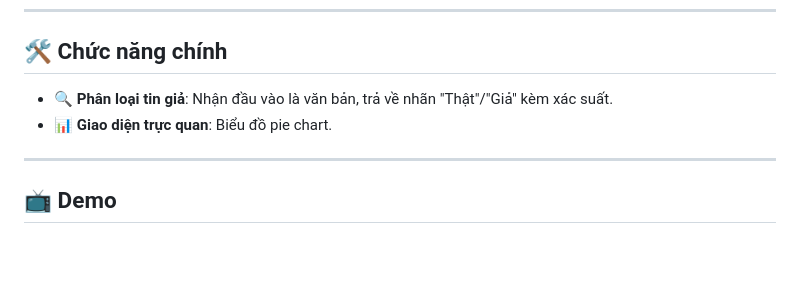
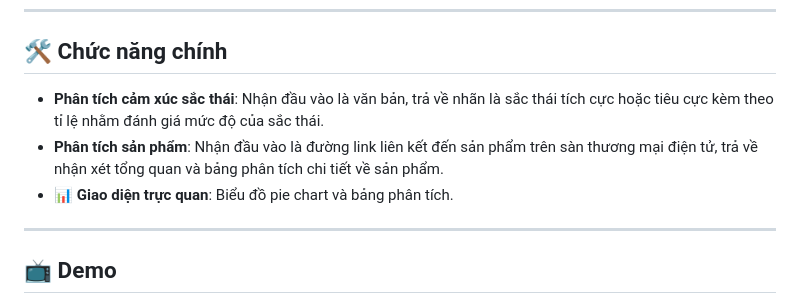
Before and after one commit to tttiuem2k3/Sentiment_Comment, a Markdown page: README.md, the part around the change. Drawn GitHub-style; blank space fills up the shorter version.

```diff
--- a/README.md
+++ b/README.md
@@ -10,8 +10,9 @@ Dự án này nhằm mục tiêu giúp phân tích nhanh các bình luận và t
 ---
 
 ## 🛠️ Chức năng chính
-- **🔍 Phân loại tin giả**: Nhận đầu vào là văn bản, trả về nhãn "Thật"/"Giả" kèm xác suất.
-- **📊 Giao diện trực quan**: Biểu đồ pie chart.
+- **Phân tích cảm xúc sắc thái**: Nhận đầu vào là văn bản, trả về nhãn là sắc thái tích cực hoặc tiêu cực kèm theo tỉ lệ nhằm đánh giá mức độ của sắc thái.
+- **Phân tích sản phẩm**: Nhận đầu vào là đường link liên kết đến sản phẩm trên sàn thương mại điện tử, trả về nhận xét tổng quan và bảng phân tích chi tiết về sản phẩm.
+- **📊 Giao diện trực quan**: Biểu đồ pie chart và bảng phân tích.
 
 ---
 
```
